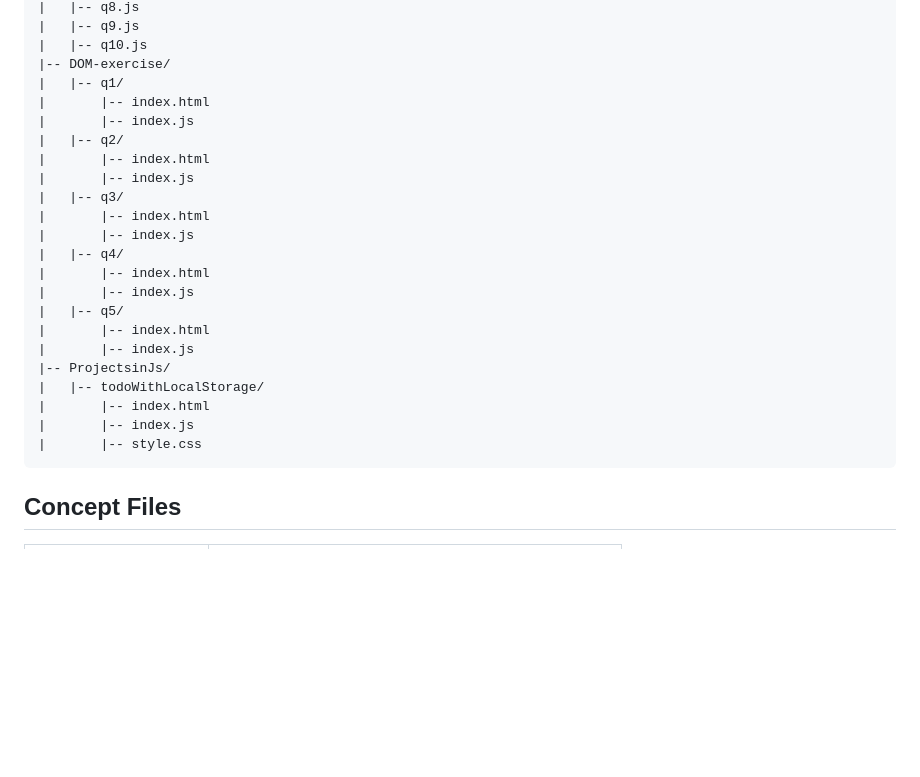
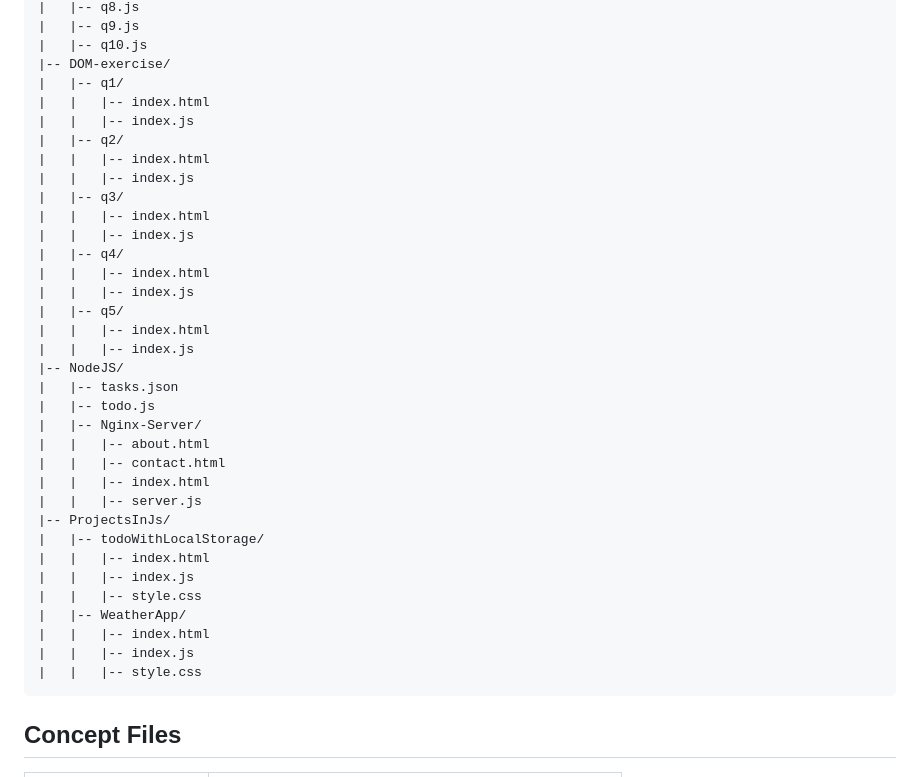
Before and after one commit to Rishit1769/JS_Practice, a Markdown page: README.md, the part around one of its changes. Drawn GitHub-style; blank space fills up the shorter version.

Commit message:
Fix README.md project structure formatting and capitalization

````diff
--- a/README.md
+++ b/README.md
@@ -66,25 +66,37 @@ JS_PRACTICE/
 |   |-- q10.js
 |-- DOM-exercise/
 |   |-- q1/
-|       |-- index.html
-|       |-- index.js
+|   |   |-- index.html
+|   |   |-- index.js
 |   |-- q2/
-|       |-- index.html
-|       |-- index.js
+|   |   |-- index.html
+|   |   |-- index.js
 |   |-- q3/
-|       |-- index.html
-|       |-- index.js
+|   |   |-- index.html
+|   |   |-- index.js
 |   |-- q4/
-|       |-- index.html
-|       |-- index.js
+|   |   |-- index.html
+|   |   |-- index.js
 |   |-- q5/
-|       |-- index.html
-|       |-- index.js
-|-- ProjectsinJs/
+|   |   |-- index.html
+|   |   |-- index.js
+|-- NodeJS/
+|   |-- tasks.json
+|   |-- todo.js
+|   |-- Nginx-Server/
+|   |   |-- about.html
+|   |   |-- contact.html
+|   |   |-- index.html
+|   |   |-- server.js
+|-- ProjectsInJs/
 |   |-- todoWithLocalStorage/
-|       |-- index.html
-|       |-- index.js
-|       |-- style.css
+|   |   |-- index.html
+|   |   |-- index.js
+|   |   |-- style.css
+|   |-- WeatherApp/
+|   |   |-- index.html
+|   |   |-- index.js
+|   |   |-- style.css
 ```
 
 ## Concept Files
````
Also changed, not shown: other parts of README.md (+1 -1 lines).
